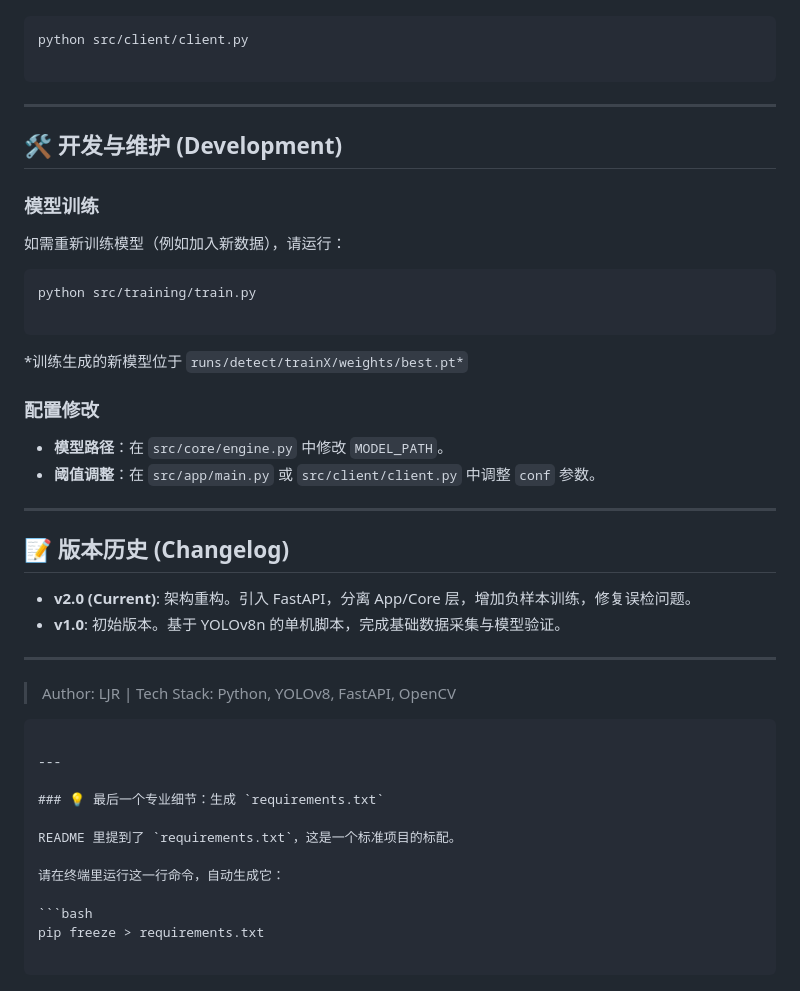
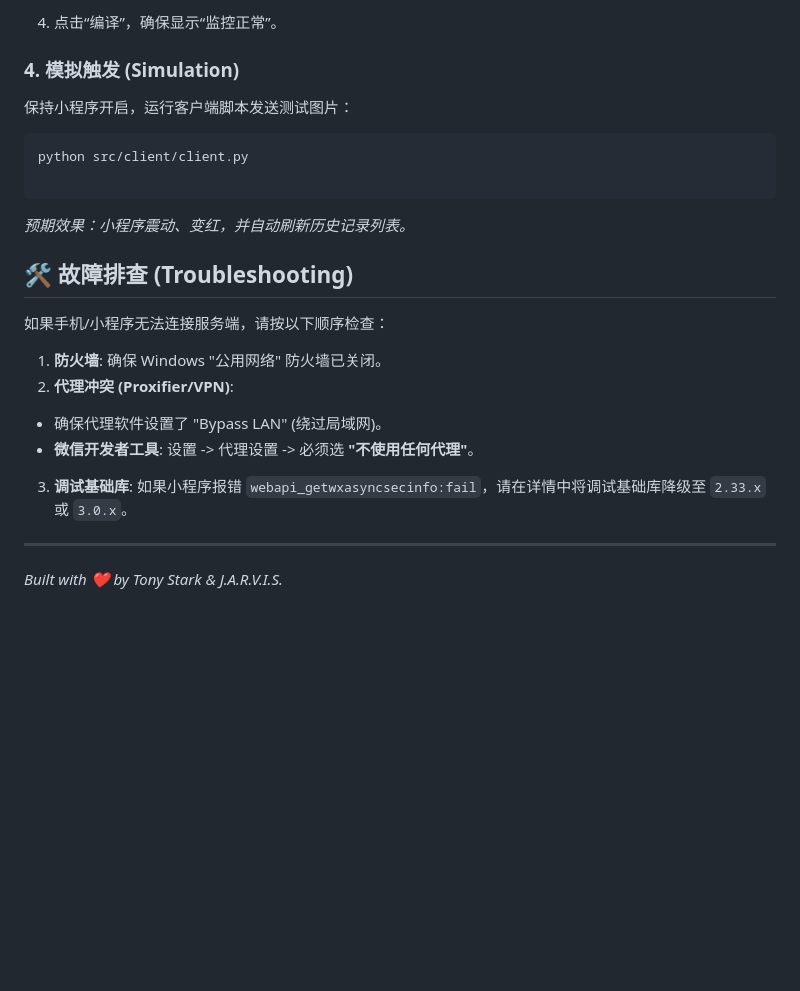
Before and after one commit to Run-HaJi/factory_vision, a Markdown page: README.md, the part around one of its changes. Drawn GitHub-style; blank space fills up the shorter version.

Commit message:
docs: ✏️ fix README content and folder path mismatch

````diff
--- a/README.md
+++ b/README.md
@@ -73,51 +88,28 @@ uvicorn src.app.main:app --reload
+4. 点击“编译”，确保显示“监控正常”。
+
+### 4. 模拟触发 (Simulation)
+
+保持小程序开启，运行客户端脚本发送测试图片：
 
 ```bash
 python src/client/client.py
 
 ```
 
----
+*预期效果：小程序震动、变红，并自动刷新历史记录列表。*
 
-## 🛠️ 开发与维护 (Development)
+## 🛠️ 故障排查 (Troubleshooting)
 
-### 模型训练
+如果手机/小程序无法连接服务端，请按以下顺序检查：
 
-如需重新训练模型（例如加入新数据），请运行：
+1. **防火墙**: 确保 Windows "公用网络" 防火墙已关闭。
+2. **代理冲突 (Proxifier/VPN)**:
+* 确保代理软件设置了 "Bypass LAN" (绕过局域网)。
+* **微信开发者工具**: 设置 -> 代理设置 -> 必须选 **"不使用任何代理"**。
 
-```bash
-python src/training/train.py
 
-```
-
-*训练生成的新模型位于 `runs/detect/trainX/weights/best.pt*`
-
-### 配置修改
-
-* **模型路径**：在 `src/core/engine.py` 中修改 `MODEL_PATH`。
-* **阈值调整**：在 `src/app/main.py` 或 `src/client/client.py` 中调整 `conf` 参数。
+3. **调试基础库**: 如果小程序报错 `webapi_getwxasyncsecinfo:fail`，请在详情中将调试基础库降级至 `2.33.x` 或 `3.0.x`。
 
 ---
 
-## 📝 版本历史 (Changelog)
-
-* **v2.0 (Current)**: 架构重构。引入 FastAPI，分离 App/Core 层，增加负样本训练，修复误检问题。
-* **v1.0**: 初始版本。基于 YOLOv8n 的单机脚本，完成基础数据采集与模型验证。
-
----
-
-> Author: LJR | Tech Stack: Python, YOLOv8, FastAPI, OpenCV
-
-```
-
----
-
-### 💡 最后一个专业细节：生成 `requirements.txt`
-
-README 里提到了 `requirements.txt`，这是一个标准项目的标配。
-
-请在终端里运行这一行命令，自动生成它：
-
-```bash
-pip freeze > requirements.txt
-
-```
+*Built with ❤️ by Tony Stark & J.A.R.V.I.S.*
````
Also changed, not shown: other parts of README.md (+59 -44 lines).
